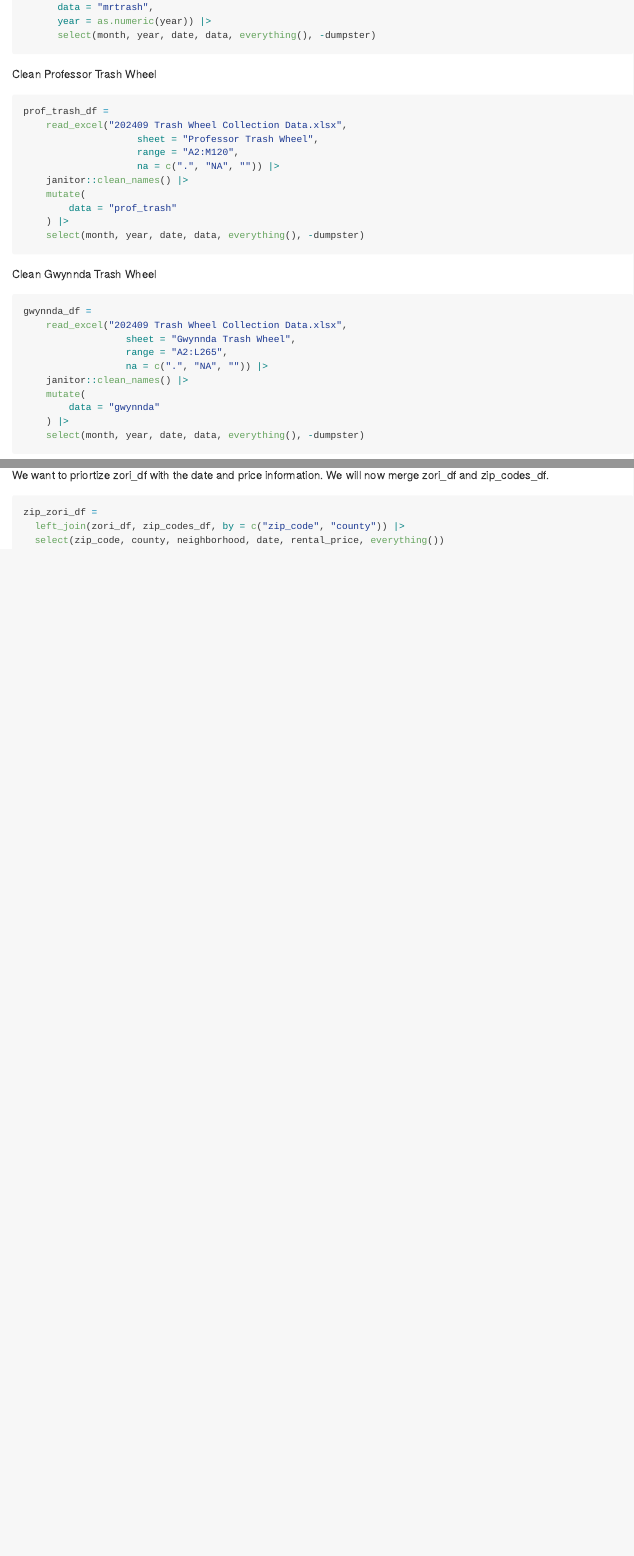
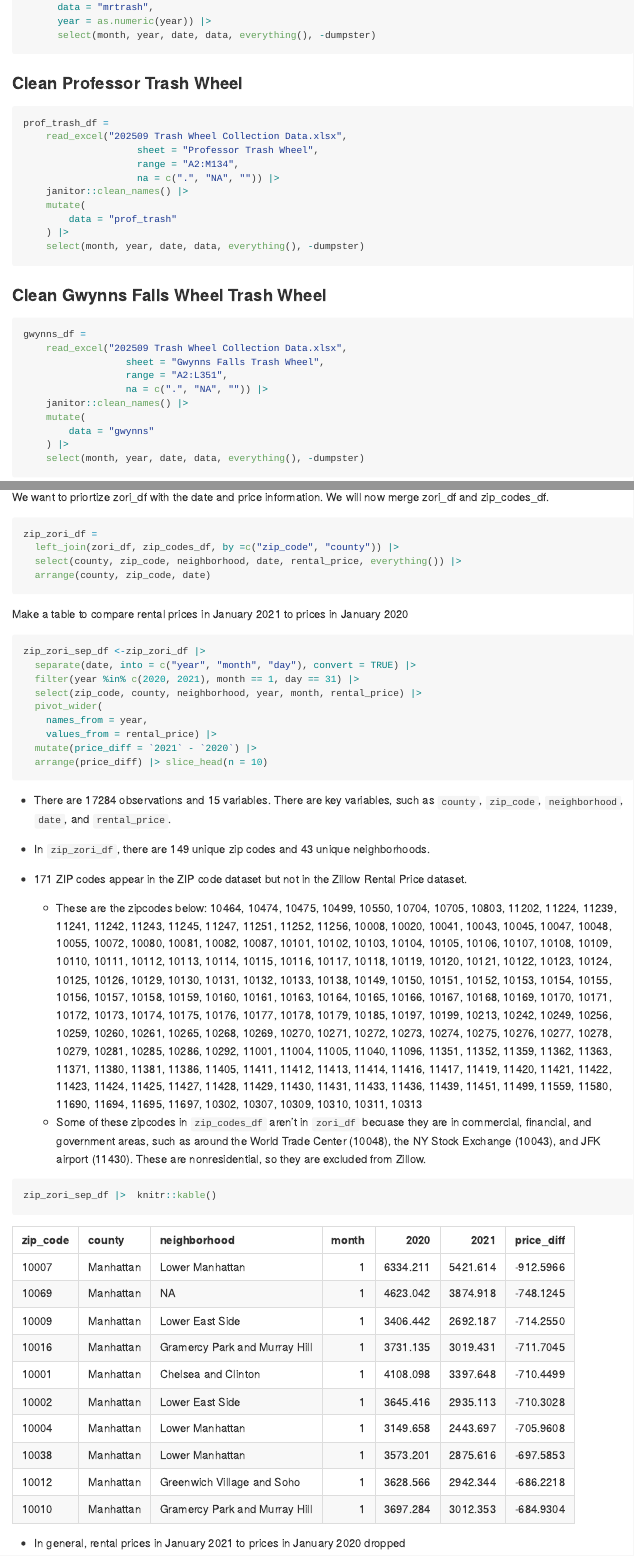
Before and after one commit to kinowatanabe/p8105_hw2_kw3180, an R Markdown document (p8105_hw2_kw3180.Rmd): the page in a window 1100 px wide, from 2420 px down before the commit and from 2520 px down after it, so that both start at the same text, and a second part further down, joined at a grey line. The pictures show the output file p8105_hw2_kw3180.md that the author committed with the source, drawn offline in the style of GitHub.

Commit message:
Fixed q2 with 2025 dataset, wrote inline for q3 about data description and making a table

````diff
--- a/p8105_hw2_kw3180.Rmd
+++ b/p8105_hw2_kw3180.Rmd
@@ -91,12 +91,12 @@ mrtrash_df =
       select(month, year, date, data, everything(), -dumpster)
 ```
 
-Clean Professor Trash Wheel
+### Clean Professor Trash Wheel
 ```{r}
 prof_trash_df =
-    read_excel("202409 Trash Wheel Collection Data.xlsx",
+    read_excel("202509 Trash Wheel Collection Data.xlsx",
                     sheet = "Professor Trash Wheel",
-                    range = "A2:M120",
+                    range = "A2:M134",
                     na = c(".", "NA", "")) |>
     janitor::clean_names() |>
     mutate(
@@ -105,16 +105,16 @@ prof_trash_df =
     select(month, year, date, data, everything(), -dumpster)
 ```
 
-Clean Gwynnda Trash Wheel
+### Clean Gwynns Falls Wheel Trash Wheel
 ```{r}
-gwynnda_df =
-    read_excel("202409 Trash Wheel Collection Data.xlsx",
-                  sheet = "Gwynnda Trash Wheel",
-                  range = "A2:L265",
+gwynns_df =
+    read_excel("202509 Trash Wheel Collection Data.xlsx",
+                  sheet = "Gwynns Falls Trash Wheel",
+                  range = "A2:L351",
                   na = c(".", "NA", "")) |>
     janitor::clean_names() |>
     mutate(
-        data = "gwynnda"
+        data = "gwynns"
     ) |>
     select(month, year, date, data, everything(), -dumpster)
 ```
@@ -176,6 +177,32 @@ We want to priortize zori_df with the date and price information. We will now me
 
 ```{r}
 zip_zori_df =
-  left_join(zori_df, zip_codes_df, by = c("zip_code", "county")) |>
-  select(zip_code, county, neighborhood, date, rental_price, everything())
+  left_join(zori_df, zip_codes_df, by =c("zip_code", "county")) |>
+  select(county, zip_code, neighborhood, date, rental_price, everything()) |>
+  arrange(county, zip_code, date)
 ```
+Make a table to compare rental prices in January 2021 to prices in January 2020
+```{r}
+zip_zori_sep_df <-zip_zori_df |>
+  separate(date, into = c("year", "month", "day"), convert = TRUE) |>
+  filter(year %in% c(2020, 2021), month == 1, day == 31) |>
+  select(zip_code, county, neighborhood, year, month, rental_price) |>
+  pivot_wider(
+    names_from = year,
+    values_from = rental_price) |>
+  mutate(price_diff = `2021` - `2020`) |>
+  arrange(price_diff) |> slice_head(n = 10)
+```
+
+* There are `r nrow(zip_zori_df)` observations and `r ncol(zip_zori_df)` variables. There are key variables, such as `county`, `zip_code`, `neighborhood`, `date`, and `rental_price`.
+* In `zip_zori_df`, there are `r zip_zori_df |> summarise(unique_zips = n_distinct(zip_code)) |> pull(unique_zips)` unique zip codes and `r zip_zori_df |> summarise(unique_neigh = n_distinct(neighborhood)) |>  pull(unique_neigh)` unique neighborhoods.
+
+* `r zip_codes_df |> anti_join(zori_df, by = "zip_code") |> nrow()` ZIP codes appear in the ZIP code dataset but not in the Zillow Rental Price dataset.
+    * These are the zipcodes below: `r zip_codes_df |> anti_join(zori_df, by = "zip_code") |> pull(zip_code)`
+    * Some of these zipcodes in `zip_codes_df` aren't in `zori_df` becuase they are in commercial, financial, and government areas, such as around the World Trade Center (10048), the NY Stock Exchange (10043), and JFK airport (11430). These are nonresidential, so they are excluded from Zillow.
+
+```{r}
+zip_zori_sep_df |>  knitr::kable()
+```
+
+* In general, rental prices in January 2021 to prices in January 2020 dropped
````
Also changed, not shown: 202509 Trash Wheel Collection Data.xlsx (added), p8105_hw2_kw3180.md, ~$202509 Trash Wheel Collection Data.xlsx (added), p8105_hw2_kw3180.Rmd (35 more changed lines).
